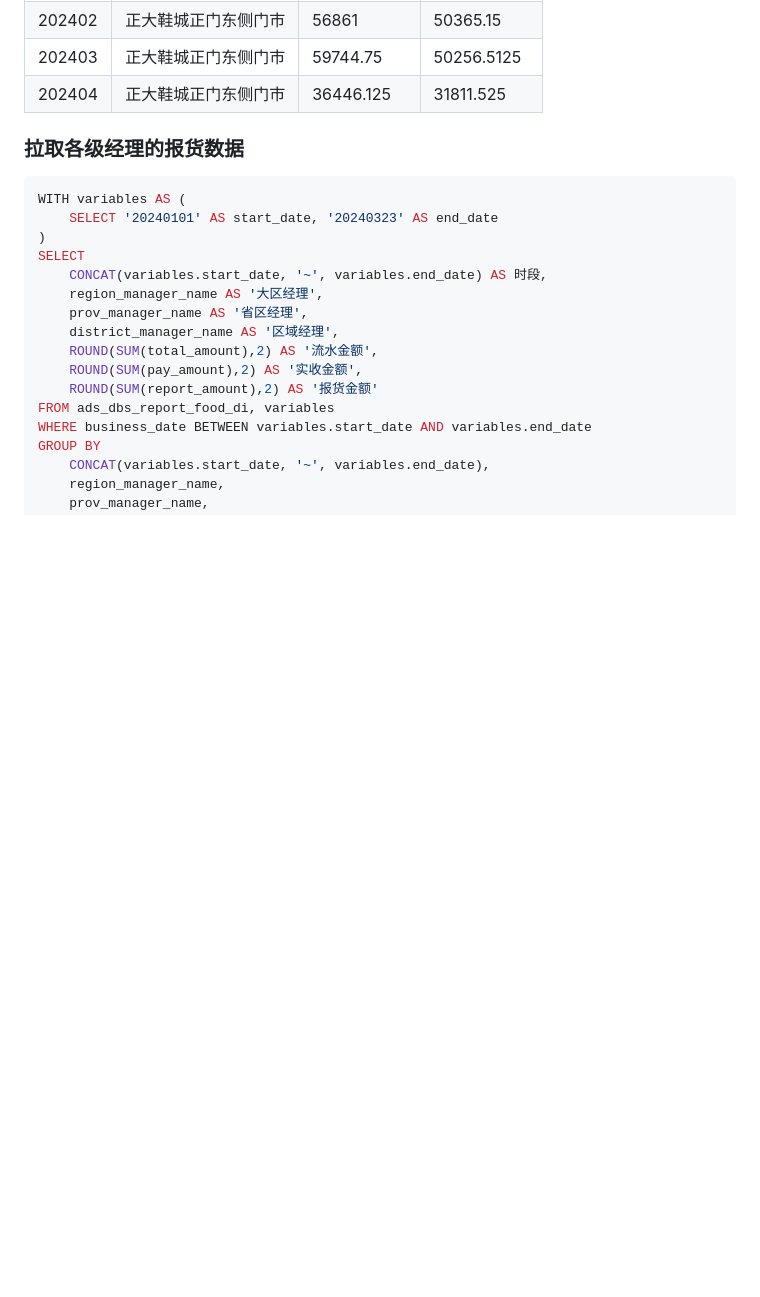
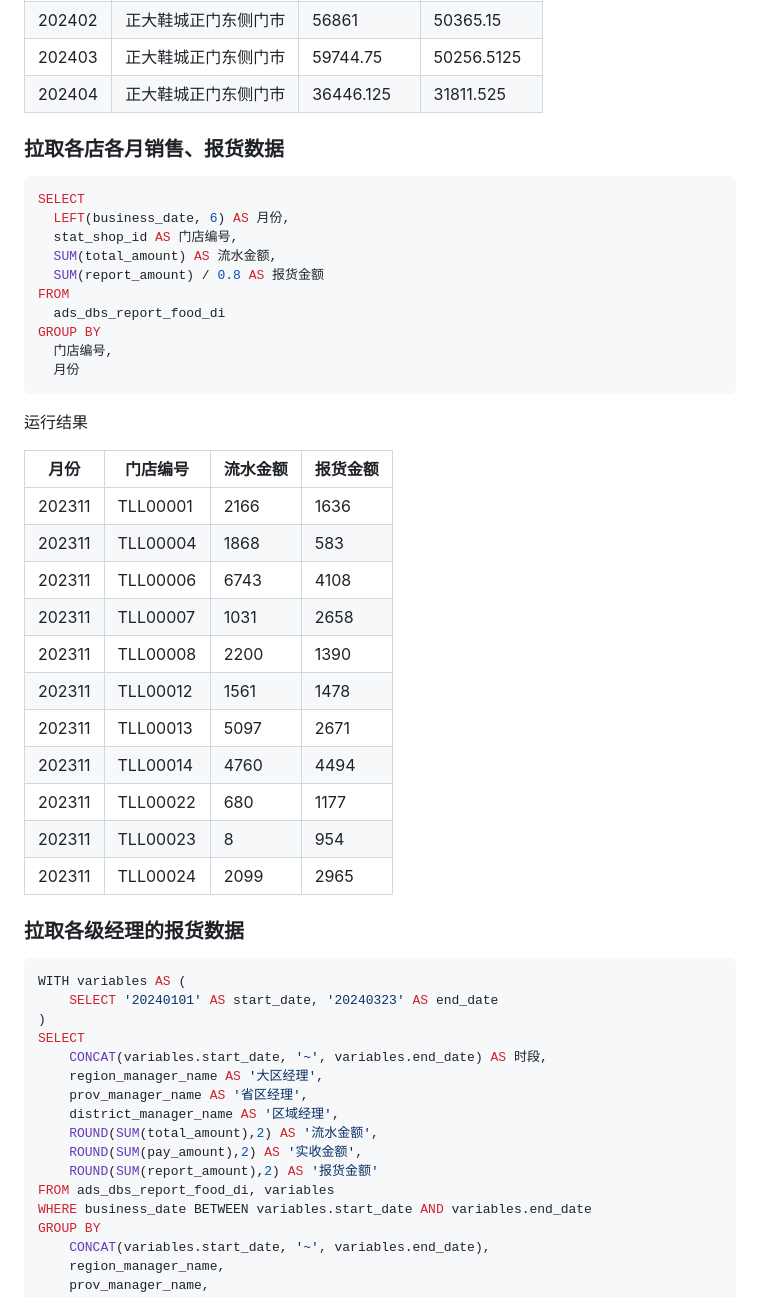
Before and after one commit to yoval/tll_data, a Markdown page: README.md, the part around the change. Drawn GitHub-style; blank space fills up the shorter version.

Commit message:
增加一个示例

````diff
--- a/README.md
+++ b/README.md
@@ -405,6 +405,39 @@ GROUP BY 门店名称,月份
 | 202403 | 正大鞋城正门东侧门市 | 59744.75    | 50256.5125  |
 | 202404 | 正大鞋城正门东侧门市 | 36446.125   | 31811.525   |
 
+### 拉取各店各月销售、报货数据
+
+```mysql
+SELECT
+  LEFT(business_date, 6) AS 月份,
+  stat_shop_id AS 门店编号,
+  SUM(total_amount) AS 流水金额,
+  SUM(report_amount) / 0.8 AS 报货金额
+FROM
+  ads_dbs_report_food_di
+GROUP BY
+  门店编号,
+  月份
+```
+
+
+
+运行结果
+
+| 月份   | 门店编号 | 流水金额 | 报货金额 |
+| ------ | -------- | -------- | -------- |
+| 202311 | TLL00001 | 2166     | 1636     |
+| 202311 | TLL00004 | 1868     | 583      |
+| 202311 | TLL00006 | 6743     | 4108     |
+| 202311 | TLL00007 | 1031     | 2658     |
+| 202311 | TLL00008 | 2200     | 1390     |
+| 202311 | TLL00012 | 1561     | 1478     |
+| 202311 | TLL00013 | 5097     | 2671     |
+| 202311 | TLL00014 | 4760     | 4494     |
+| 202311 | TLL00022 | 680      | 1177     |
+| 202311 | TLL00023 | 8        | 954      |
+| 202311 | TLL00024 | 2099     | 2965     |
+
 
 
 ### 拉取各级经理的报货数据
````
